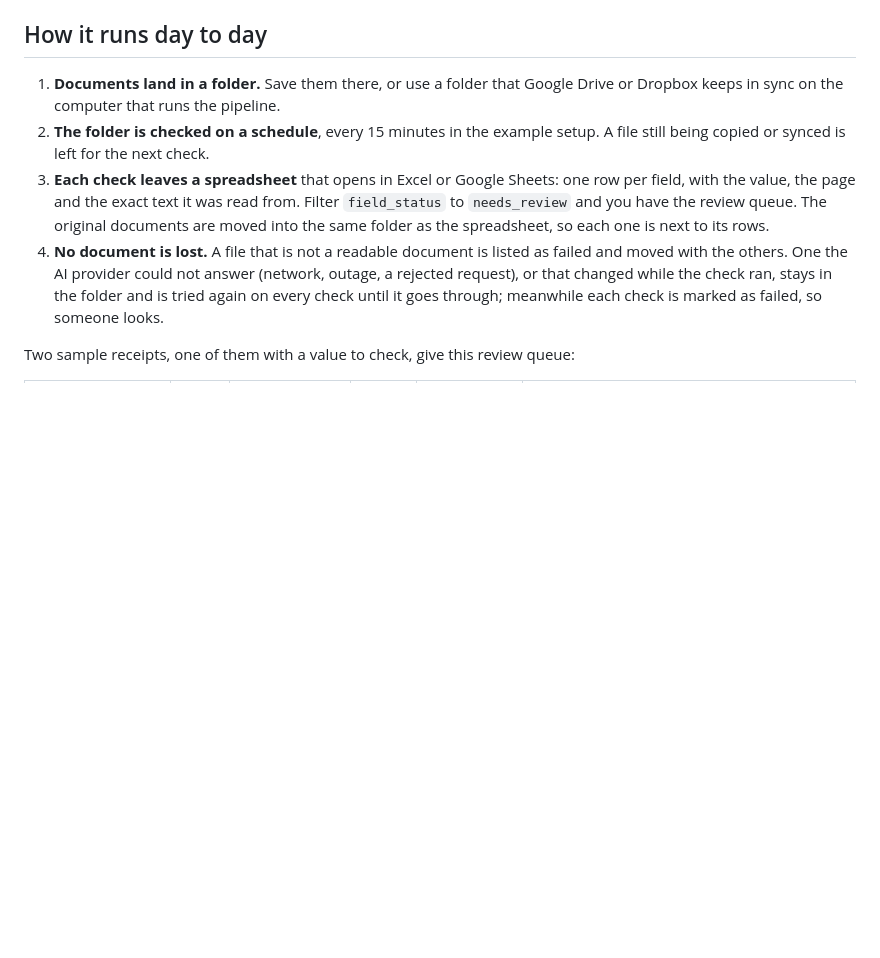
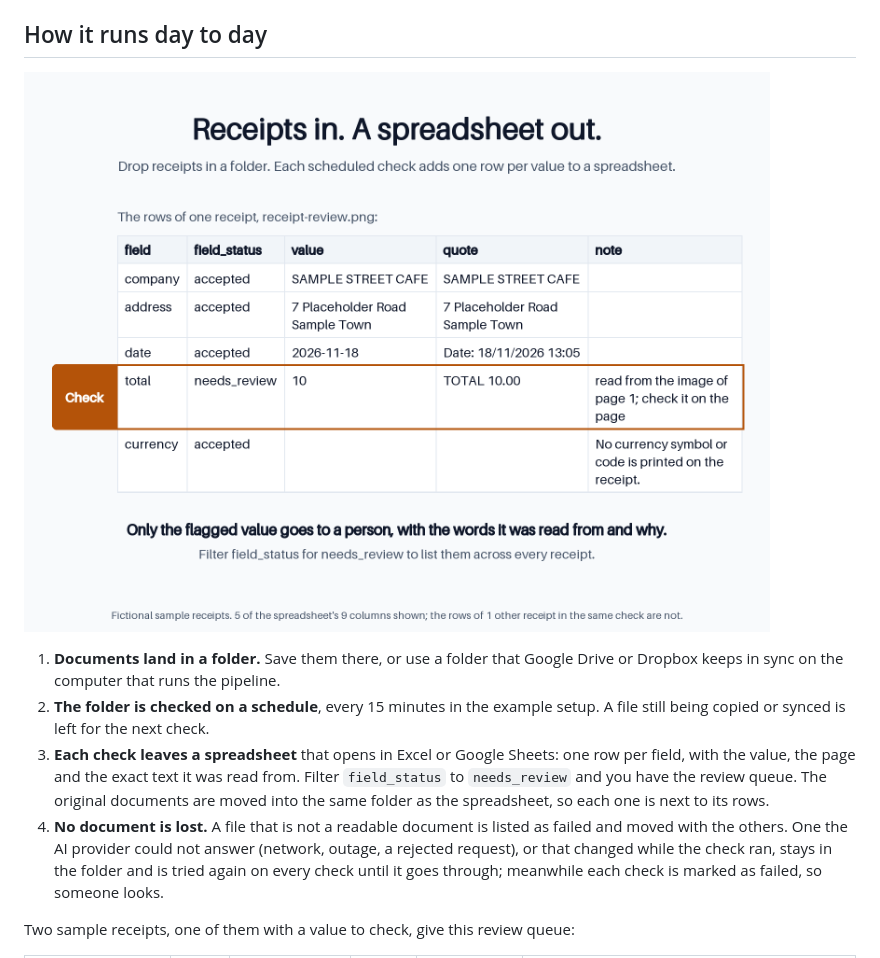
Before and after one commit to brunoccalmeida/doc-intake-pipeline, a Markdown page: README.md, the part around the change. GitHub-like rendering; pictures changed too: demo/spreadsheet.png (added); blank space fills up the shorter version.

```diff
--- a/README.md
+++ b/README.md
@@ -20,6 +20,8 @@ For each document, a JSON result with company, address, date, total and currency
 - **It is not tied to one AI vendor.** Claude or OpenAI, chosen by a setting.
 
 ## How it runs day to day
+
+![The spreadsheet a check leaves for a sample receipt: five rows, one per value, each with the text it was read from; the total, read from the image, is framed and marked for a person to check.](demo/spreadsheet.png)
 
 1. **Documents land in a folder.** Save them there, or use a folder that Google Drive or Dropbox keeps in sync on the computer that runs the pipeline.
 2. **The folder is checked on a schedule**, every 15 minutes in the example setup. A file still being copied or synced is left for the next check.
```
Also changed, not shown: demo/README.md (+38 -0 lines), 4 other files.
